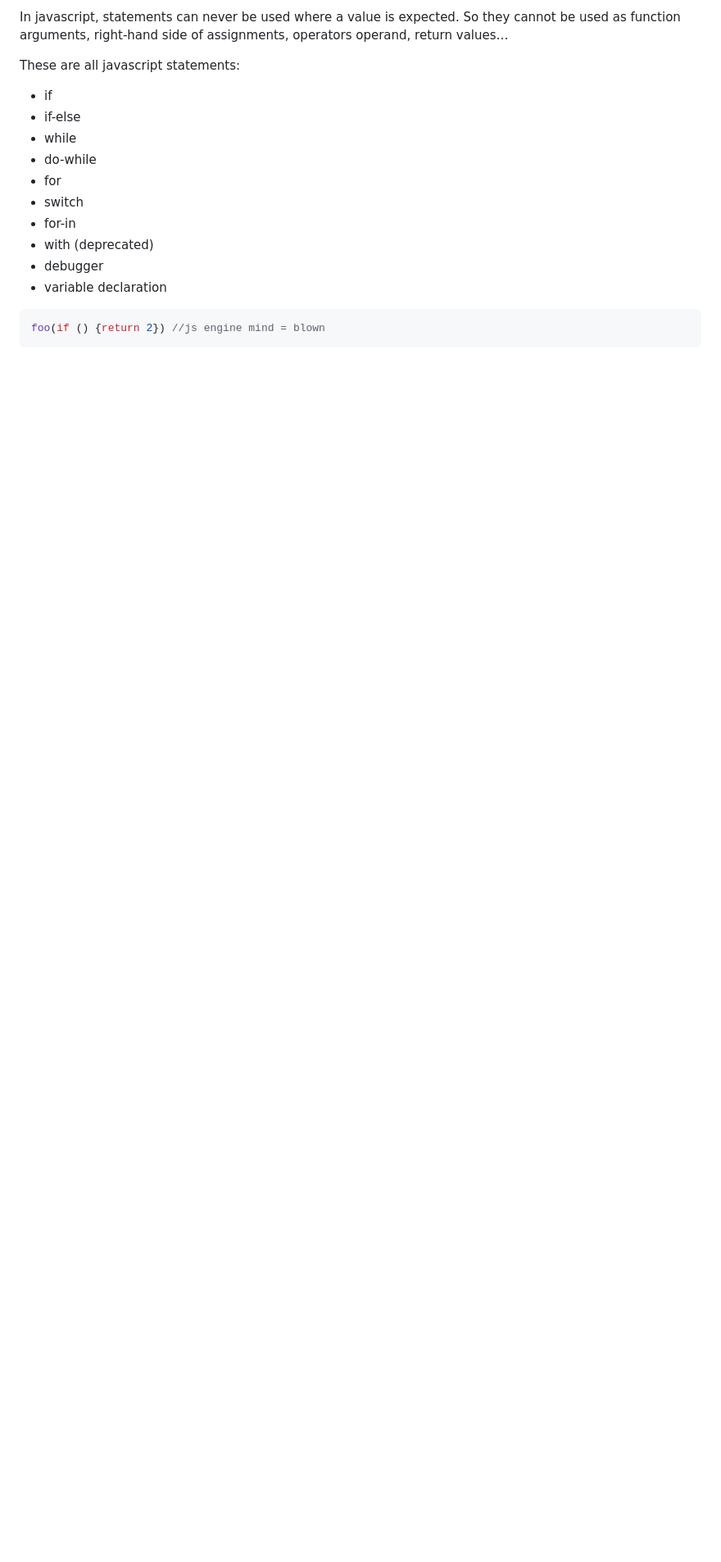
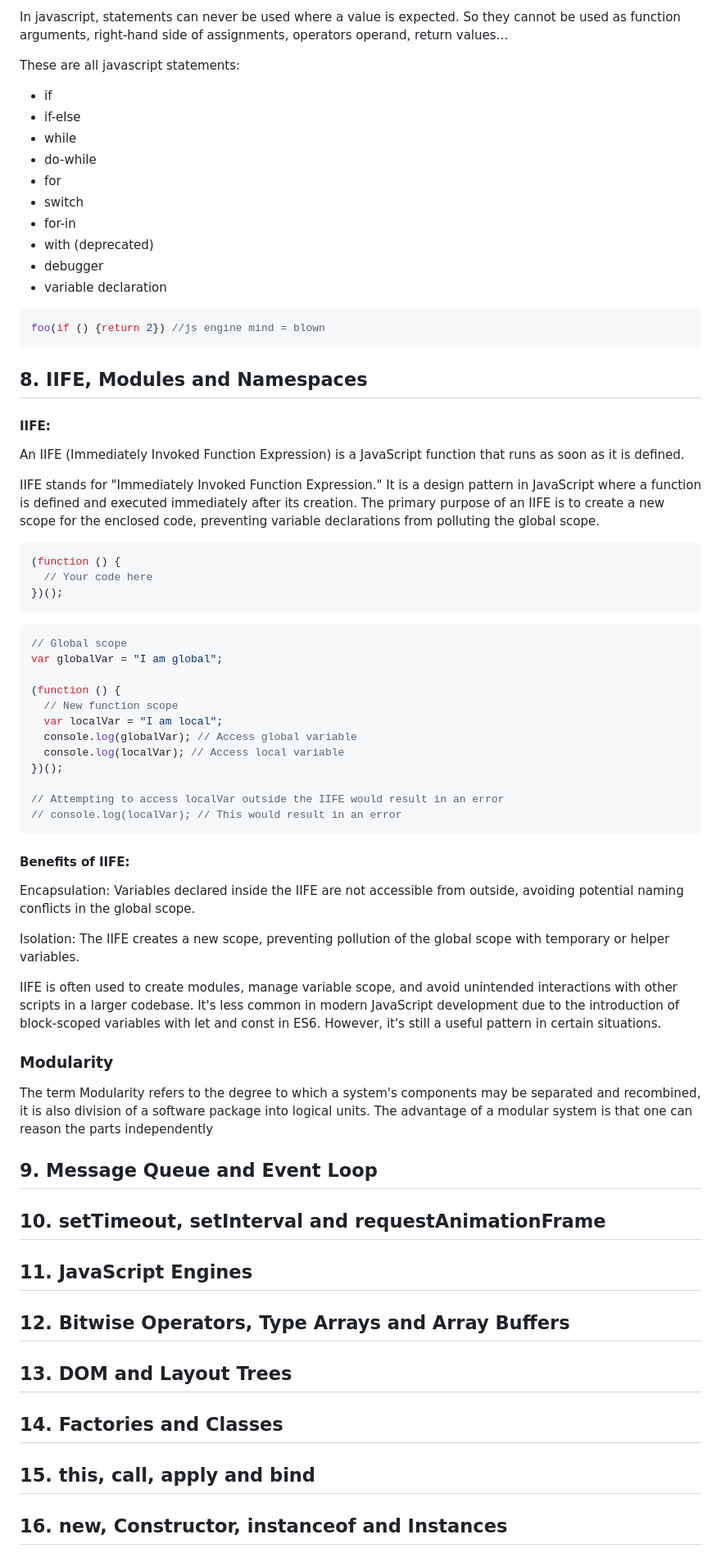
Before and after one commit to emonmahdi/js-documentations, a Markdown page: README.MD, the part around the change printed below. Shown: that part at 82% size. GitHub-like rendering; blank space fills up the shorter version.

````diff
--- a/README.MD
+++ b/README.MD
@@ -690,3 +690,61 @@ These are all javascript statements:
 ```js
 foo(if () {return 2}) //js engine mind = blown
 ```
+
+## 8. IIFE, Modules and Namespaces
+
+#### IIFE:
+
+An IIFE (Immediately Invoked Function Expression) is a JavaScript function that runs as soon as it is defined.
+
+IIFE stands for "Immediately Invoked Function Expression." It is a design pattern in JavaScript where a function is defined and executed immediately after its creation. The primary purpose of an IIFE is to create a new scope for the enclosed code, preventing variable declarations from polluting the global scope.
+
+```js
+(function () {
+  // Your code here
+})();
+```
+
+```js
+// Global scope
+var globalVar = "I am global";
+
+(function () {
+  // New function scope
+  var localVar = "I am local";
+  console.log(globalVar); // Access global variable
+  console.log(localVar); // Access local variable
+})();
+
+// Attempting to access localVar outside the IIFE would result in an error
+// console.log(localVar); // This would result in an error
+```
+
+#### Benefits of IIFE:
+
+Encapsulation: Variables declared inside the IIFE are not accessible from outside, avoiding potential naming conflicts in the global scope.
+
+Isolation: The IIFE creates a new scope, preventing pollution of the global scope with temporary or helper variables.
+
+IIFE is often used to create modules, manage variable scope, and avoid unintended interactions with other scripts in a larger codebase. It's less common in modern JavaScript development due to the introduction of block-scoped variables with let and const in ES6. However, it's still a useful pattern in certain situations.
+
+### Modularity
+
+The term Modularity refers to the degree to which a system's components may be separated and recombined, it is also division of a software package into logical units. The advantage of a modular system is that one can reason the parts independently
+
+## 9. Message Queue and Event Loop
+
+## 10. setTimeout, setInterval and requestAnimationFrame
+
+## 11. JavaScript Engines
+
+## 12. Bitwise Operators, Type Arrays and Array Buffers
+
+## 13. DOM and Layout Trees
+
+## 14. Factories and Classes
+
+## 15. this, call, apply and bind
+
+## 16. new, Constructor, instanceof and Instances
+
````
Also changed, not shown: other parts of README.MD (+38 -0 lines).
